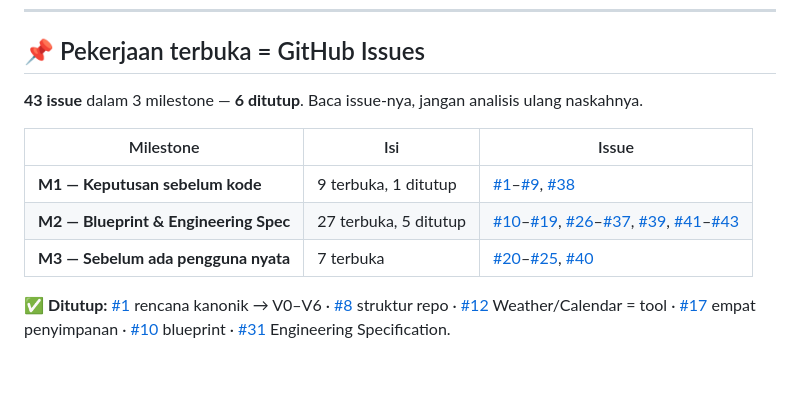
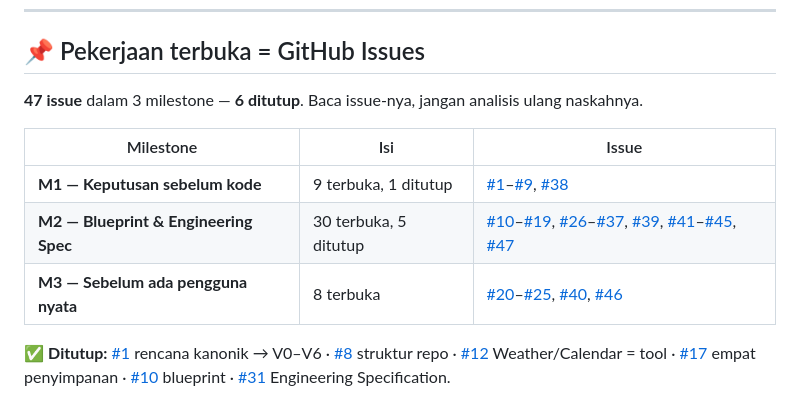
Before and after one commit to xtheoputra/humanverse-xos, a Markdown page: README.md, the part around the change. GitHub-like rendering; blank space fills up the shorter version.

Commit message:
Perbarui peta issue: 47 issue setelah naskah 8
Co-Authored-By: Claude Opus 5 (1M context) <noreply@anthropic.com>

```diff
--- a/README.md
+++ b/README.md
@@ -47,14 +47,14 @@ manusia + agent + data + knowledge + simulation + automation**.
 
 ## 📌 Pekerjaan terbuka = GitHub Issues
 
-**43 issue** dalam 3 milestone — **6 ditutup**. Baca issue-nya, jangan analisis
+**47 issue** dalam 3 milestone — **6 ditutup**. Baca issue-nya, jangan analisis
 ulang naskahnya.
 
 | Milestone | Isi | Issue |
 |---|---|---|
 | **M1 — Keputusan sebelum kode** | 9 terbuka, 1 ditutup | [#1](../../issues/1)–[#9](../../issues/9), [#38](../../issues/38) |
-| **M2 — Blueprint & Engineering Spec** | 27 terbuka, 5 ditutup | [#10](../../issues/10)–[#19](../../issues/19), [#26](../../issues/26)–[#37](../../issues/37), [#39](../../issues/39), [#41](../../issues/41)–[#43](../../issues/43) |
-| **M3 — Sebelum ada pengguna nyata** | 7 terbuka | [#20](../../issues/20)–[#25](../../issues/25), [#40](../../issues/40) |
+| **M2 — Blueprint & Engineering Spec** | 30 terbuka, 5 ditutup | [#10](../../issues/10)–[#19](../../issues/19), [#26](../../issues/26)–[#37](../../issues/37), [#39](../../issues/39), [#41](../../issues/41)–[#45](../../issues/45), [#47](../../issues/47) |
+| **M3 — Sebelum ada pengguna nyata** | 8 terbuka | [#20](../../issues/20)–[#25](../../issues/25), [#40](../../issues/40), [#46](../../issues/46) |
 
 ✅ **Ditutup:** [#1](../../issues/1) rencana kanonik → V0–V6 ·
 [#8](../../issues/8) struktur repo · [#12](../../issues/12) Weather/Calendar = tool ·
```
Also changed, not shown: docs/99-CATATAN-AUDIT.md (+2 -2 lines).
